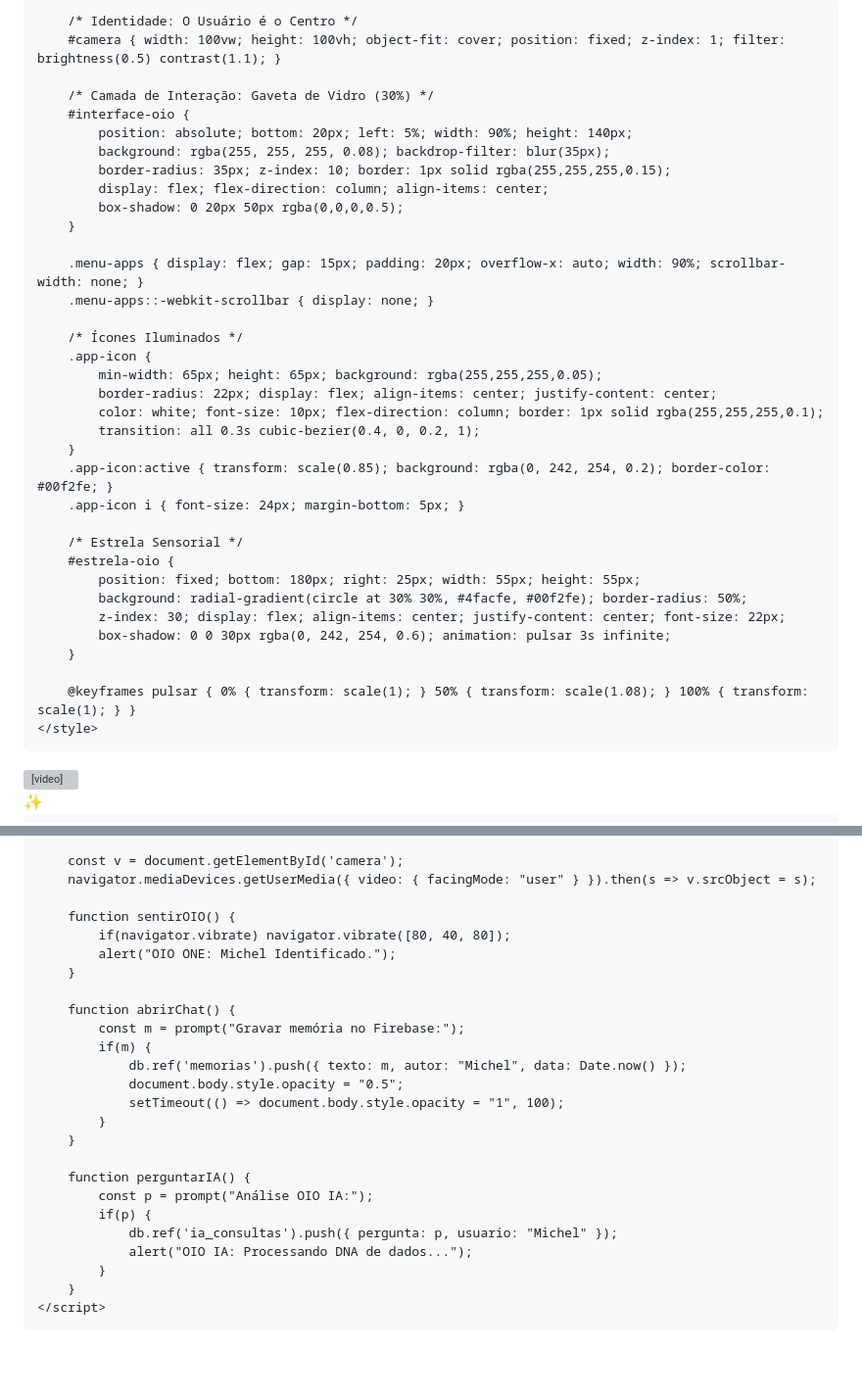
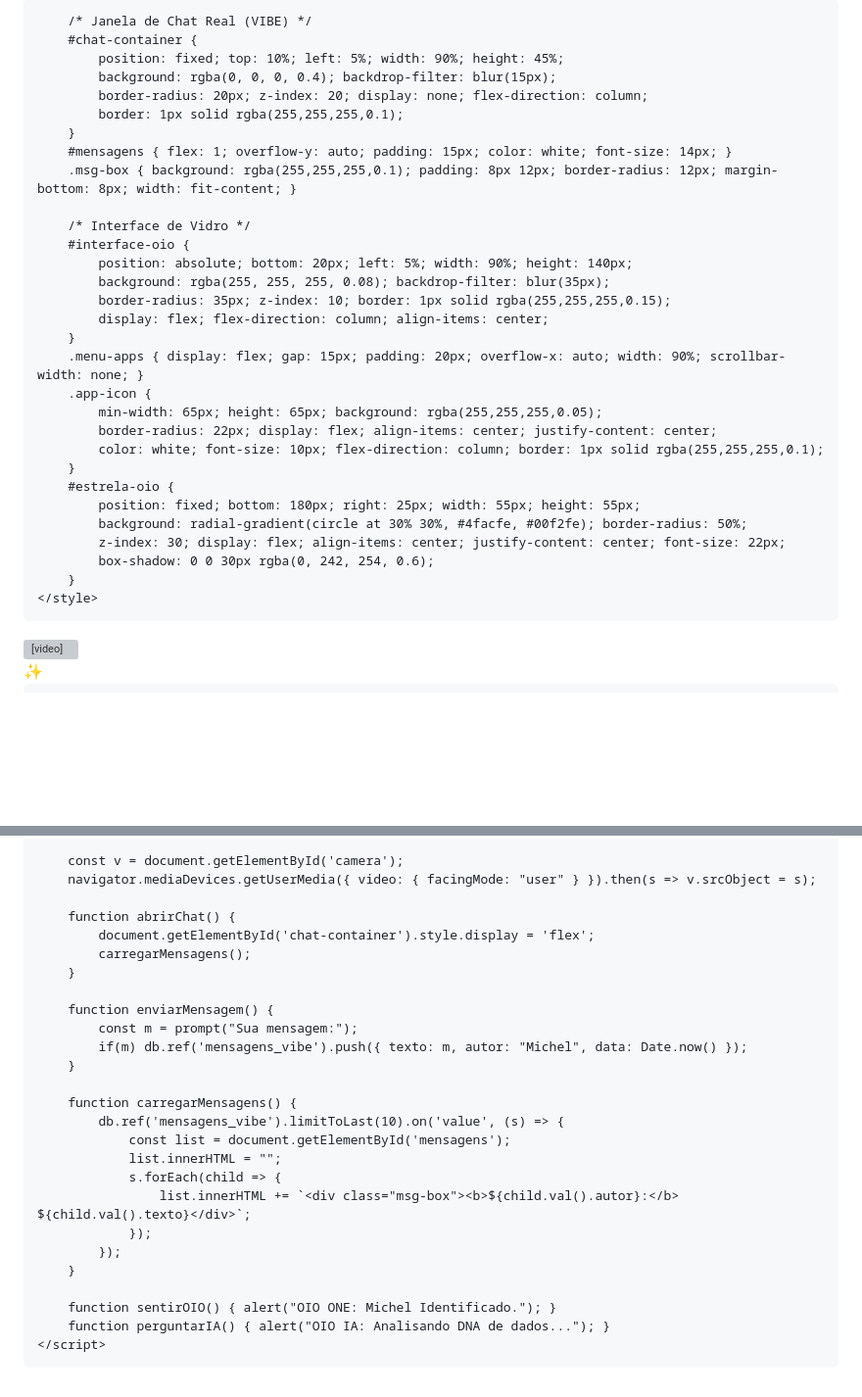
Before and after one commit to detiillimichel-max/projeto-oio-core, a Markdown page: README.md, 2 parts joined by grey strips. Shown at 98% size. GitHub-like rendering; blank space fills up the shorter version; grey boxes are pictures that could not be loaded.

```diff
--- a/README.md
+++ b/README.md
@@ -6,41 +6,37 @@
     <title>OIO ONE - Michel Detilli</title>
     <style>
         body { margin: 0; overflow: hidden; background: #000; font-family: 'Segoe UI', sans-serif; }
+        #camera { width: 100vw; height: 100vh; object-fit: cover; position: fixed; z-index: 1; filter: brightness(0.5); }
 
-        /* Identidade: O Usuário é o Centro */
-        #camera { width: 100vw; height: 100vh; object-fit: cover; position: fixed; z-index: 1; filter: brightness(0.5) contrast(1.1); }
+        /* Janela de Chat Real (VIBE) */
+        #chat-container {
+            position: fixed; top: 10%; left: 5%; width: 90%; height: 45%;
+            background: rgba(0, 0, 0, 0.4); backdrop-filter: blur(15px);
+            border-radius: 20px; z-index: 20; display: none; flex-direction: column;
+            border: 1px solid rgba(255,255,255,0.1);
+        }
+        #mensagens { flex: 1; overflow-y: auto; padding: 15px; color: white; font-size: 14px; }
+        .msg-box { background: rgba(255,255,255,0.1); padding: 8px 12px; border-radius: 12px; margin-bottom: 8px; width: fit-content; }
 
-        /* Camada de Interação: Gaveta de Vidro (30%) */
+        /* Interface de Vidro */
         #interface-oio {
             position: absolute; bottom: 20px; left: 5%; width: 90%; height: 140px;
             background: rgba(255, 255, 255, 0.08); backdrop-filter: blur(35px);
             border-radius: 35px; z-index: 10; border: 1px solid rgba(255,255,255,0.15);
             display: flex; flex-direction: column; align-items: center;
-            box-shadow: 0 20px 50px rgba(0,0,0,0.5);
         }
-
         .menu-apps { display: flex; gap: 15px; padding: 20px; overflow-x: auto; width: 90%; scrollbar-width: none; }
-        .menu-apps::-webkit-scrollbar { display: none; }
-
-        /* Ícones Iluminados */
         .app-icon {
             min-width: 65px; height: 65px; background: rgba(255,255,255,0.05);
             border-radius: 22px; display: flex; align-items: center; justify-content: center;
             color: white; font-size: 10px; flex-direction: column; border: 1px solid rgba(255,255,255,0.1);
-            transition: all 0.3s cubic-bezier(0.4, 0, 0.2, 1);
         }
-        .app-icon:active { transform: scale(0.85); background: rgba(0, 242, 254, 0.2); border-color: #00f2fe; }
-        .app-icon i { font-size: 24px; margin-bottom: 5px; }
-
-        /* Estrela Sensorial */
         #estrela-oio {
             position: fixed; bottom: 180px; right: 25px; width: 55px; height: 55px;
             background: radial-gradient(circle at 30% 30%, #4facfe, #00f2fe); border-radius: 50%;
             z-index: 30; display: flex; align-items: center; justify-content: center; font-size: 22px;
-            box-shadow: 0 0 30px rgba(0, 242, 254, 0.6); animation: pulsar 3s infinite;
+            box-shadow: 0 0 30px rgba(0, 242, 254, 0.6);
         }
-
-        @keyframes pulsar { 0% { transform: scale(1); } 50% { transform: scale(1.08); } 100% { transform: scale(1); } }
     </style>
 </head>
 <body>
@@ -69,27 +70,28 @@
         const v = document.getElementById('camera');
         navigator.mediaDevices.getUserMedia({ video: { facingMode: "user" } }).then(s => v.srcObject = s);
 
-        function sentirOIO() {
-            if(navigator.vibrate) navigator.vibrate([80, 40, 80]);
-            alert("OIO ONE: Michel Identificado.");
+        function abrirChat() {
+            document.getElementById('chat-container').style.display = 'flex';
+            carregarMensagens();
         }
 
-        function abrirChat() {
-            const m = prompt("Gravar memória no Firebase:");
-            if(m) {
-                db.ref('memorias').push({ texto: m, autor: "Michel", data: Date.now() });
-                document.body.style.opacity = "0.5";
-                setTimeout(() => document.body.style.opacity = "1", 100);
-            }
+        function enviarMensagem() {
+            const m = prompt("Sua mensagem:");
+            if(m) db.ref('mensagens_vibe').push({ texto: m, autor: "Michel", data: Date.now() });
         }
 
-        function perguntarIA() {
-            const p = prompt("Análise OIO IA:");
-            if(p) {
-                db.ref('ia_consultas').push({ pergunta: p, usuario: "Michel" });
-                alert("OIO IA: Processando DNA de dados...");
-            }
+        function carregarMensagens() {
+            db.ref('mensagens_vibe').limitToLast(10).on('value', (s) => {
+                const list = document.getElementById('mensagens');
+                list.innerHTML = "";
+                s.forEach(child => {
+                    list.innerHTML += `<div class="msg-box"><b>${child.val().autor}:</b> ${child.val().texto}</div>`;
+                });
+            });
         }
+
+        function sentirOIO() { alert("OIO ONE: Michel Identificado."); }
+        function perguntarIA() { alert("OIO IA: Analisando DNA de dados..."); }
     </script>
 </body>
 </html>
```
Also changed, not shown: other parts of README.md (+6 -1 lines).
